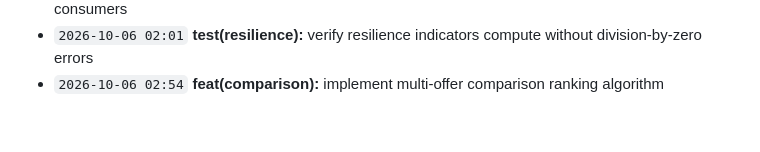
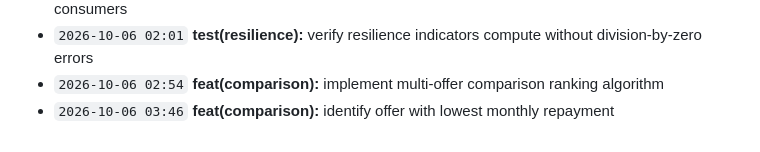
Before and after one commit to Edwin420s/NexusFin, a Markdown page: docs/CHANGELOG.md, the part around the change. Rendered like a GitHub page.

Commit message:
feat(comparison): identify offer with lowest monthly repayment

```diff
--- a/docs/CHANGELOG.md
+++ b/docs/CHANGELOG.md
@@ -51,3 +51,4 @@ A granular, verifiable record of product development, actuarial modeling, data g
 - `2026-10-06 01:09` **refactor(resilience):** ensure backwards compatibility with legacy score consumers
 - `2026-10-06 02:01` **test(resilience):** verify resilience indicators compute without division-by-zero errors
 - `2026-10-06 02:54` **feat(comparison):** implement multi-offer comparison ranking algorithm
+- `2026-10-06 03:46` **feat(comparison):** identify offer with lowest monthly repayment
```
